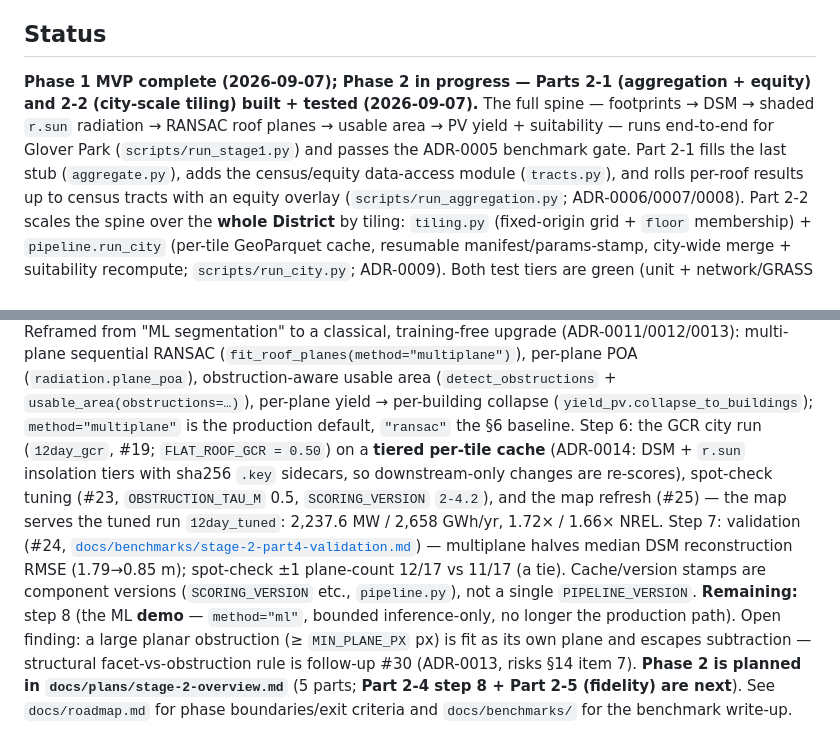
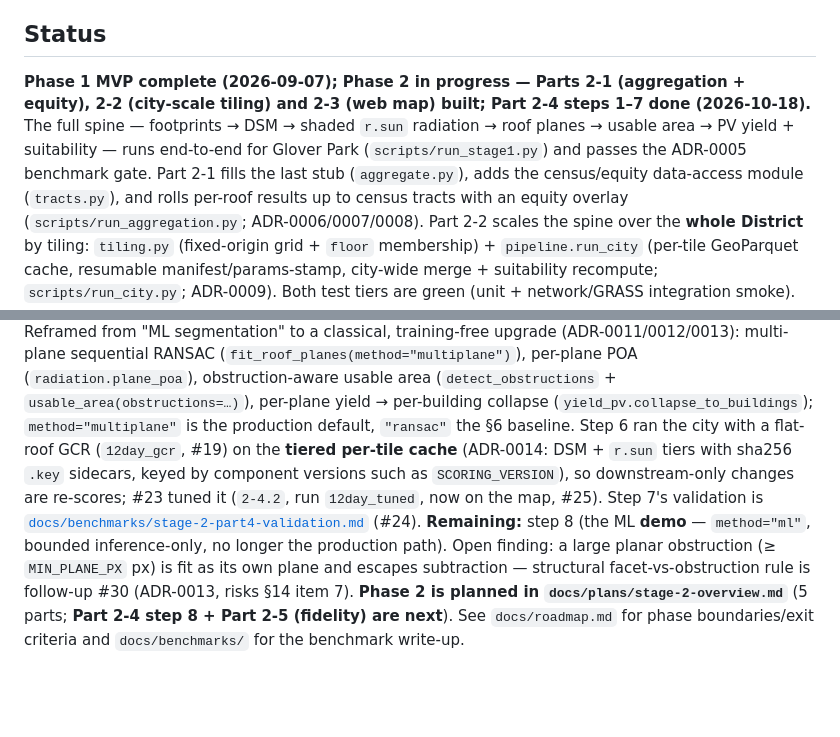
Before and after one commit to Dhruv-Kapri/Rooftop-Solar-Potential, a Markdown page: CLAUDE.md, 2 parts joined by grey strips. Drawn GitHub-style; blank space fills up the shorter version.

```diff
--- a/CLAUDE.md
+++ b/CLAUDE.md
@@ -16,10 +16,10 @@ Esri.
 
 ## Status
 
-**Phase 1 MVP complete (2026-09-07); Phase 2 in progress — Parts 2-1 (aggregation + equity) and 2-2
-(city-scale tiling) built + tested (2026-09-07).** The full spine — footprints → DSM → shaded `r.sun`
-radiation → RANSAC roof planes → usable area → PV yield + suitability — runs end-to-end for Glover Park
-(`scripts/run_stage1.py`) and passes the ADR-0005 benchmark gate. Part 2-1 fills the last stub
+**Phase 1 MVP complete (2026-09-07); Phase 2 in progress — Parts 2-1 (aggregation + equity), 2-2
+(city-scale tiling) and 2-3 (web map) built; Part 2-4 steps 1–7 done (2026-10-18).** The full spine —
+footprints → DSM → shaded `r.sun` radiation → roof planes → usable area → PV yield + suitability — runs
+end-to-end for Glover Park (`scripts/run_stage1.py`) and passes the ADR-0005 benchmark gate. Part 2-1 fills the last stub
 (`aggregate.py`), adds the census/equity data-access module (`tracts.py`), and rolls per-roof
 results up to census tracts with an equity overlay (`scripts/run_aggregation.py`; ADR-0006/0007/0008).
 Part 2-2 scales the spine over the **whole District** by tiling: `tiling.py` (fixed-origin grid + `floor`
@@ -39,15 +39,12 @@ overstate NREL (1.72× / 1.66×) — a usable-area over-estimate, reported not t
 (ADR-0011/0012/0013): multi-plane sequential RANSAC (`fit_roof_planes(method="multiplane")`), per-plane
 POA (`radiation.plane_poa`), obstruction-aware usable area (`detect_obstructions` +
 `usable_area(obstructions=…)`), per-plane yield → per-building collapse (`yield_pv.collapse_to_buildings`);
-`method="multiplane"` is the production default, `"ransac"` the §6 baseline. Step 6: the GCR city run
-(`12day_gcr`, #19; `FLAT_ROOF_GCR = 0.50`) on a **tiered per-tile cache** (ADR-0014: DSM + `r.sun`
-insolation tiers with sha256 `.key` sidecars, so downstream-only changes are re-scores), spot-check
-tuning (#23, `OBSTRUCTION_TAU_M` 0.5, `SCORING_VERSION` `2-4.2`), and the map refresh (#25) — the map
-serves the tuned run `12day_tuned`: 2,237.6 MW / 2,658 GWh/yr, 1.72× / 1.66× NREL. Step 7: validation
-(#24, [`docs/benchmarks/stage-2-part4-validation.md`](docs/benchmarks/stage-2-part4-validation.md)) —
-multiplane halves median DSM reconstruction RMSE (1.79→0.85 m); spot-check ±1 plane-count 12/17 vs 11/17
-(a tie). Cache/version stamps are component versions (`SCORING_VERSION` etc., `pipeline.py`), not a single
-`PIPELINE_VERSION`. **Remaining:** step 8 (the ML **demo** — `method="ml"`, bounded inference-only, no
+`method="multiplane"` is the production default, `"ransac"` the §6 baseline. Step 6 ran the city with
+a flat-roof GCR (`12day_gcr`, #19) on the **tiered per-tile cache** (ADR-0014: DSM + `r.sun` tiers with
+sha256 `.key` sidecars, keyed by component versions such as `SCORING_VERSION`), so downstream-only
+changes are re-scores; #23 tuned it (`2-4.2`, run `12day_tuned`, now on the map, #25). Step 7's
+validation is [`docs/benchmarks/stage-2-part4-validation.md`](docs/benchmarks/stage-2-part4-validation.md)
+(#24). **Remaining:** step 8 (the ML **demo** — `method="ml"`, bounded inference-only, no
 longer the production path). Open finding: a large planar obstruction (≥ `MIN_PLANE_PX` px) is fit as its
 own plane and escapes subtraction — structural facet-vs-obstruction rule is follow-up #30 (ADR-0013,
 risks §14 item 7).
```
Also changed, not shown: docs/plans/stage-2-part4-plan.md (+5 -2 lines), docs/roadmap.md (+11 -11 lines).
